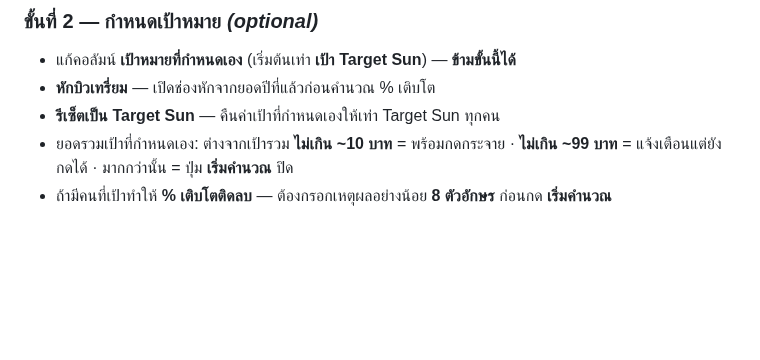
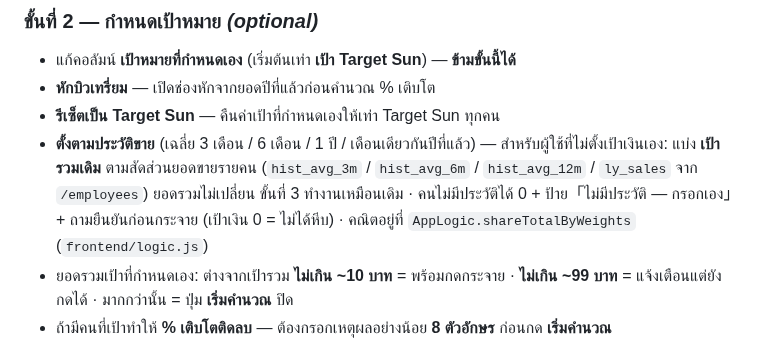
Before and after one commit to jintanabp/allocation_target, a Markdown page: readme.md, the part around the change. Drawn GitHub-style; blank space fills up the shorter version.

```diff
--- a/readme.md
+++ b/readme.md
@@ -309,6 +309,10 @@ allocation_target/
 - แก้คอลัมน์ **เป้าหมายที่กำหนดเอง** (เริ่มต้นเท่า **เป้า Target Sun**) — **ข้ามขั้นนี้ได้**
 - **หักบิวเทรี่ยม** — เปิดช่องหักจากยอดปีที่แล้วก่อนคำนวณ % เติบโต
 - **รีเซ็ตเป็น Target Sun** — คืนค่าเป้าที่กำหนดเองให้เท่า Target Sun ทุกคน
+- **ตั้งตามประวัติขาย** (เฉลี่ย 3 เดือน / 6 เดือน / 1 ปี / เดือนเดียวกันปีที่แล้ว) — สำหรับผู้ใช้ที่ไม่ตั้งเป้าเงินเอง:
+  แบ่ง **เป้ารวมเดิม** ตามสัดส่วนยอดขายรายคน (`hist_avg_3m` / `hist_avg_6m` / `hist_avg_12m` / `ly_sales` จาก `/employees`)
+  ยอดรวมไม่เปลี่ยน ขั้นที่ 3 ทำงานเหมือนเดิม · คนไม่มีประวัติได้ 0 + ป้าย「ไม่มีประวัติ — กรอกเอง」+ ถามยืนยันก่อนกระจาย
+  (เป้าเงิน 0 = ไม่ได้หีบ) · คณิตอยู่ที่ `AppLogic.shareTotalByWeights` (`frontend/logic.js`)
 - ยอดรวมเป้าที่กำหนดเอง: ต่างจากเป้ารวม **ไม่เกิน ~10 บาท** = พร้อมกดกระจาย · **ไม่เกิน ~99 บาท** = แจ้งเตือนแต่ยังกดได้ · มากกว่านั้น = ปุ่ม **เริ่มคำนวณ** ปิด
 - ถ้ามีคนที่เป้าทำให้ **% เติบโตติดลบ** — ต้องกรอกเหตุผลอย่างน้อย **8 ตัวอักษร** ก่อนกด **เริ่มคำนวณ**
 
```
Also changed, not shown: docs/DEPLOY_QA_CHECKLIST.md (+1 -0 lines), docs/OPEN_ITEMS.md (+9 -4 lines).
